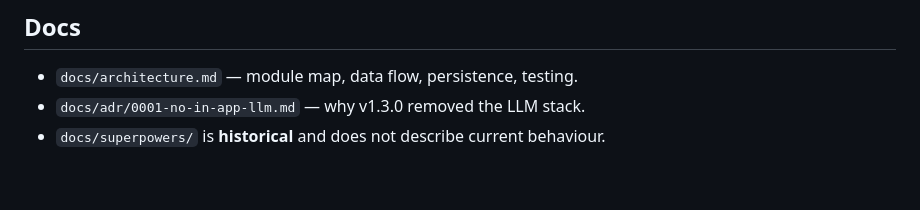
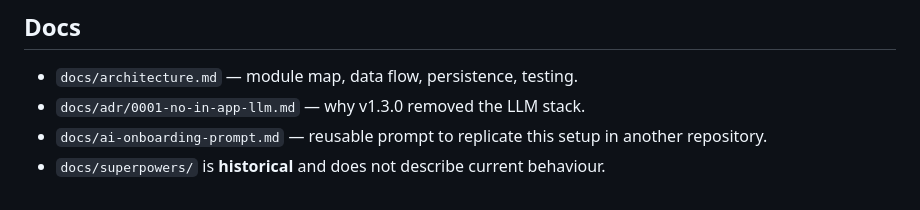
Before and after one commit to hari-corp/tl_towerwatch, a Markdown page: AGENTS.md, the part around the change. Drawn GitHub-style.

```diff
--- a/AGENTS.md
+++ b/AGENTS.md
@@ -56,4 +56,6 @@ Any behaviour change needs a test in `tests/`.
 
 - `docs/architecture.md` — module map, data flow, persistence, testing.
 - `docs/adr/0001-no-in-app-llm.md` — why v1.3.0 removed the LLM stack.
+- `docs/ai-onboarding-prompt.md` — reusable prompt to replicate this setup
+  in another repository.
 - `docs/superpowers/` is **historical** and does not describe current behaviour.
```
Also changed, not shown: README.md (+2 -1 lines), docs/ai-onboarding-prompt.md (added, +75 -0 lines).
